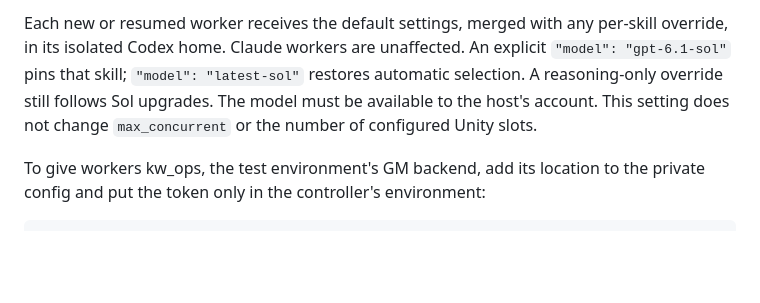
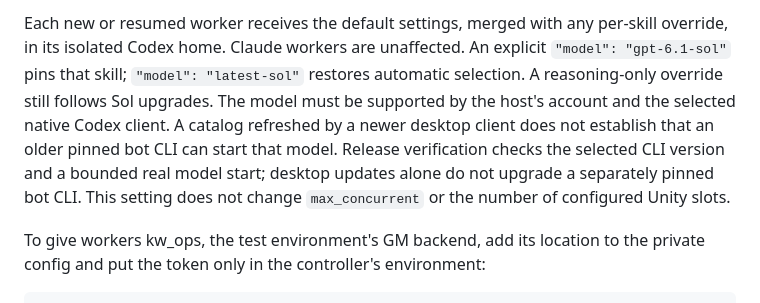
Before and after one commit to Kuaiwa-Network/farm-linear-agent, a Markdown page: README.md, the part around the change. GitHub-like rendering; blank space fills up the shorter version.

Commit message:
docs: record corrected UI trial and native Sol client verification (#175)
Co-authored-by: Codex <codex@users.noreply.github.com>

```diff
--- a/README.md
+++ b/README.md
@@ -153,8 +153,12 @@ Each new or resumed worker receives the default settings, merged with any
 per-skill override, in its isolated Codex home. Claude workers are unaffected.
 An explicit `"model": "gpt-6.1-sol"` pins that skill; `"model": "latest-sol"`
 restores automatic selection. A reasoning-only override still follows Sol upgrades.
-The model must be available to the host's account. This setting does
-not change `max_concurrent` or the number of configured Unity slots.
+The model must be supported by the host's account and the selected native Codex
+client. A catalog refreshed by a newer desktop client does not establish that
+an older pinned bot CLI can start that model. Release verification checks the
+selected CLI version and a bounded real model start; desktop updates alone do
+not upgrade a separately pinned bot CLI. This setting does not change
+`max_concurrent` or the number of configured Unity slots.
 
 To give workers kw_ops, the test environment's GM backend, add its location to the private config
 and put the token only in the controller's environment:
```
Also changed, not shown: docs/operating-contract.md (+6 -2 lines), 1 other file.
